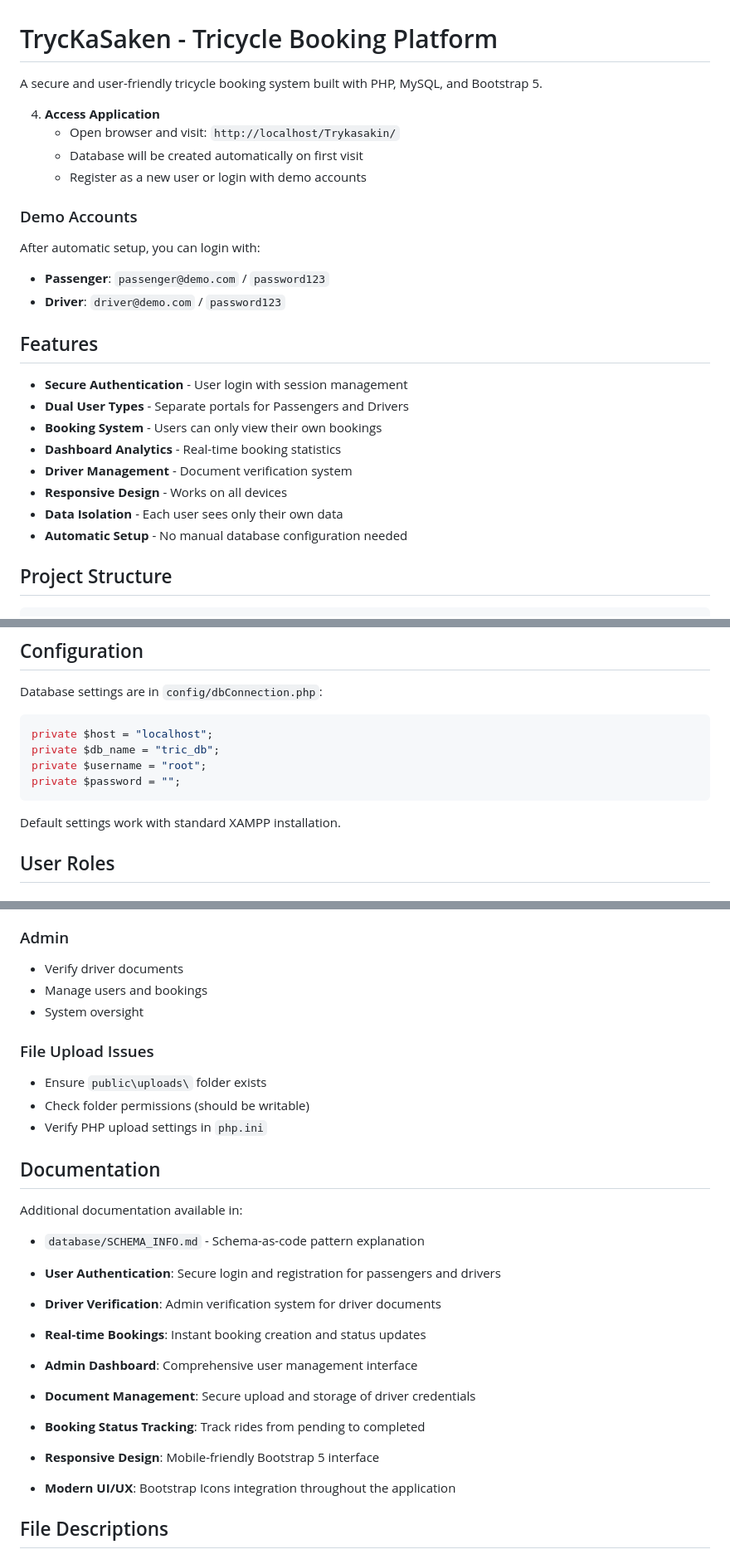
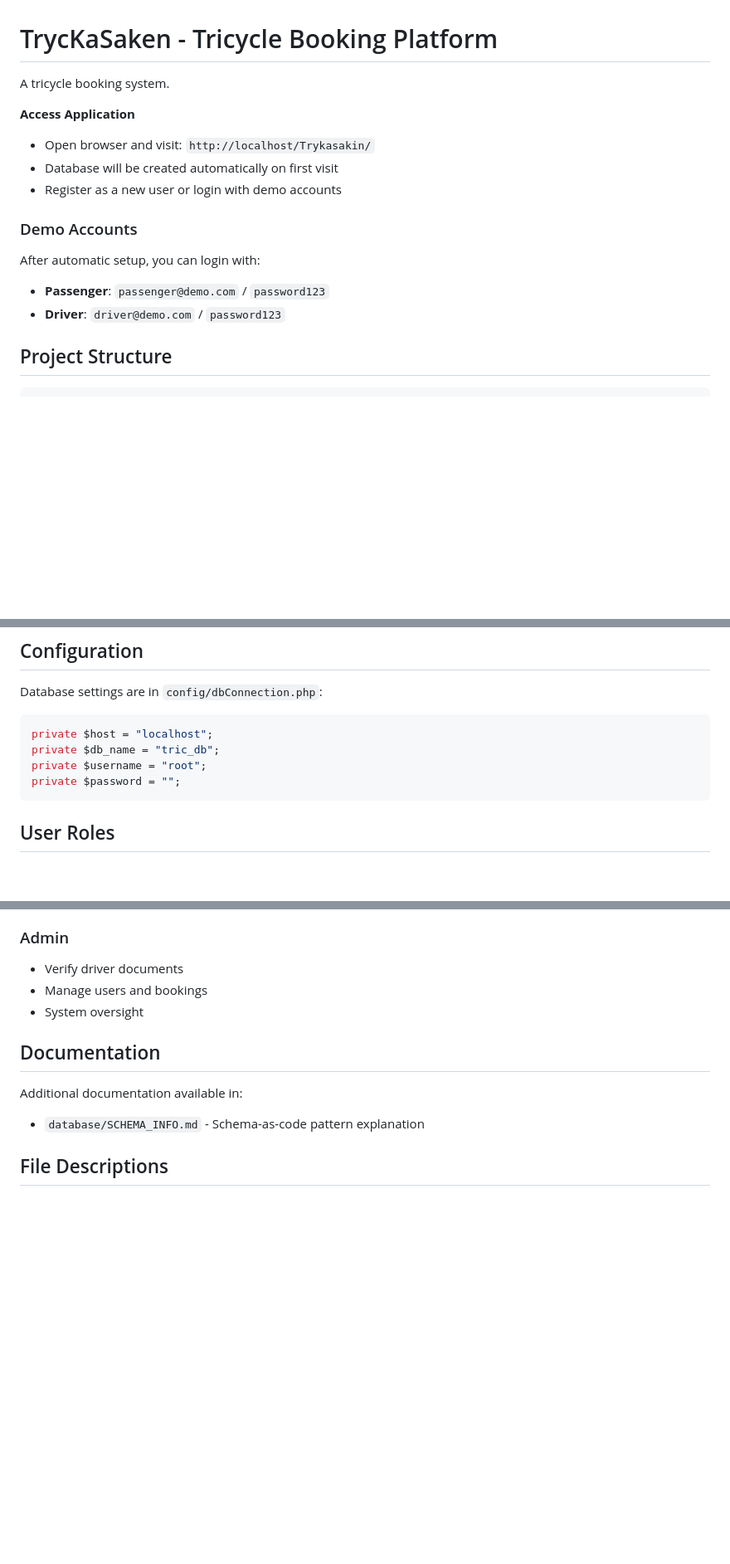
Before and after one commit to nealegajc/Trykasakin, a Markdown page: README.md, 3 parts joined by grey strips. Shown at 83% size. GitHub-like rendering; blank space fills up the shorter version.

````diff
--- a/README.md
+++ b/README.md
@@ -1,8 +1,8 @@
 # TrycKaSaken - Tricycle Booking Platform
 
-A secure and user-friendly tricycle booking system built with PHP, MySQL, and Bootstrap 5.
+A tricycle booking system.
 
-4. **Access Application**
+**Access Application**
    - Open browser and visit: `http://localhost/Trykasakin/`
    - Database will be created automatically on first visit
    - Register as a new user or login with demo accounts
@@ -12,17 +12,6 @@ A secure and user-friendly tricycle booking system built with PHP, MySQL, and Bo
 After automatic setup, you can login with:
 - **Passenger**: `passenger@demo.com` / `password123`
 - **Driver**: `driver@demo.com` / `password123`
-
-## Features
-
-- **Secure Authentication** - User login with session management
-- **Dual User Types** - Separate portals for Passengers and Drivers
-- **Booking System** - Users can only view their own bookings
-- **Dashboard Analytics** - Real-time booking statistics
-- **Driver Management** - Document verification system
-- **Responsive Design** - Works on all devices
-- **Data Isolation** - Each user sees only their own data
-- **Automatic Setup** - No manual database configuration needed
 
 ## Project Structure
 
@@ -63,8 +52,6 @@ private $username = "root";
 private $password = "";
 ```
 
-Default settings work with standard XAMPP installation.
-
 ## User Roles
 
 ### Passengers
@@ -83,24 +70,10 @@ Default settings work with standard XAMPP installation.
 - Manage users and bookings
 - System oversight
 
-### File Upload Issues
-- Ensure `public\uploads\` folder exists
-- Check folder permissions (should be writable)
-- Verify PHP upload settings in `php.ini`
-
 ## Documentation
 
 Additional documentation available in:
 - `database/SCHEMA_INFO.md` - Schema-as-code pattern explanation
-
-- **User Authentication**: Secure login and registration for passengers and drivers
-- **Driver Verification**: Admin verification system for driver documents
-- **Real-time Bookings**: Instant booking creation and status updates
-- **Admin Dashboard**: Comprehensive user management interface
-- **Document Management**: Secure upload and storage of driver credentials
-- **Booking Status Tracking**: Track rides from pending to completed
-- **Responsive Design**: Mobile-friendly Bootstrap 5 interface
-- **Modern UI/UX**: Bootstrap Icons integration throughout the application
 
 ## File Descriptions
 
````
Also changed, not shown: other parts of README.md (+0 -11 lines).
